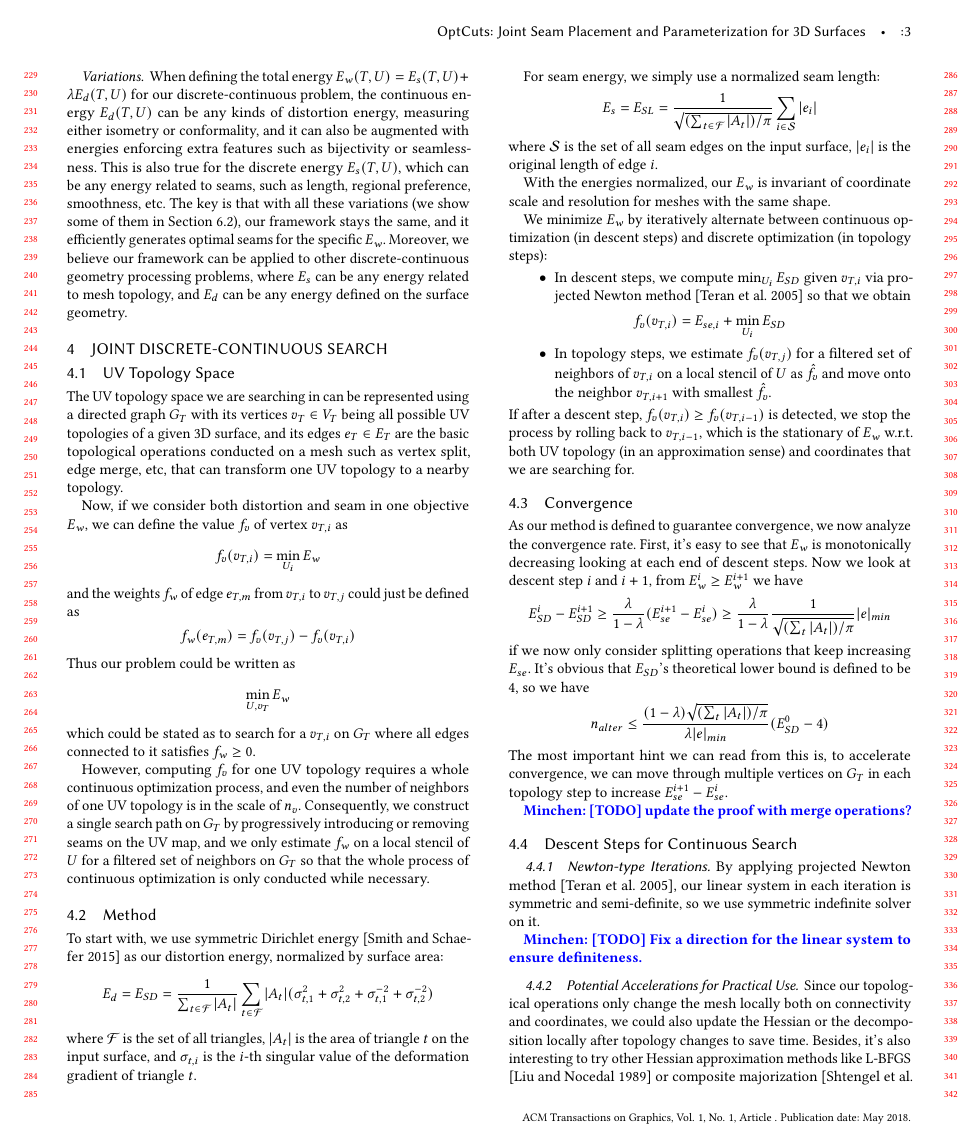
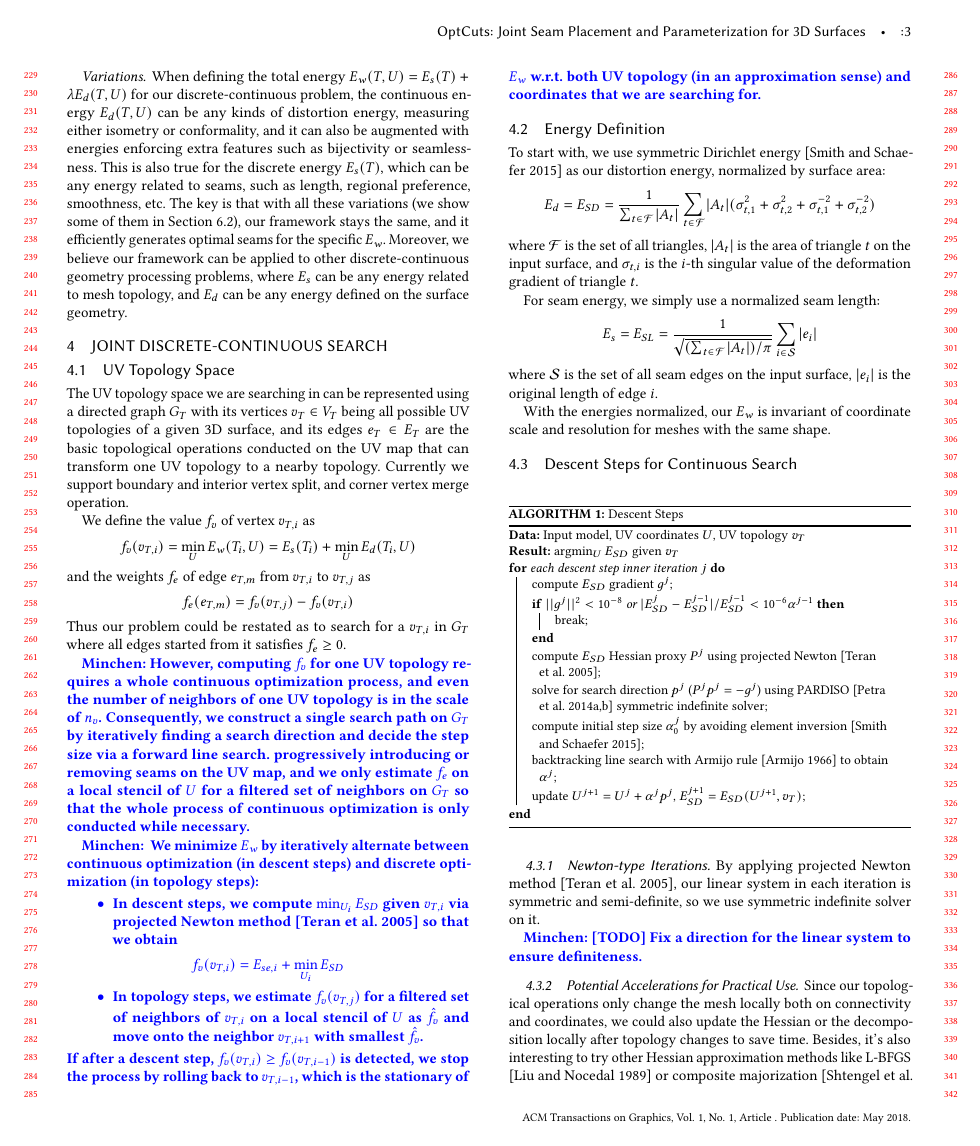
Before and after one commit to liminchen/OptCuts, a LaTeX paper (paper/OptCuts.tex, which reads paper/DCSearch.tex, paper/overview.tex): page 3 of 7. Compiled offline with pdfLaTeX.

Commit message:
Some updates in Section 3 and 4
Reorganized several paragraphs;
Changed E_s(T, U) to E_s(T);

```diff
--- a/paper/DCSearch.tex
+++ b/paper/DCSearch.tex
@@ -4,19 +4,27 @@
 
 \subsection{UV Topology Space}
 
-The UV topology space we are searching in can be represented using a directed graph $G_T$ with its vertices $v_T \in V_T$ being all possible UV topologies of a given 3D surface, and its edges $e_T \in E_T$ are the basic topological operations conducted on a mesh such as vertex split, edge merge, etc, that can transform one UV topology to a nearby topology.
+The UV topology space we are searching in can be represented using a directed graph $G_T$ with its vertices $v_T \in V_T$ being all possible UV topologies of a given 3D surface, and its edges $e_T \in E_T$ are the basic topological operations conducted on the UV map that can transform one UV topology to a nearby topology. Currently we support boundary and interior vertex split, and corner vertex merge operation.
 
-Now, if we consider both distortion and seam in one objective $E_w$, we can define the value $f_v$ of vertex $v_{T,i}$ as
-\[ f_v(v_{T,i}) = \min_{U_i} E_w \]
-and the weights $f_w$ of edge $e_{T,m}$ from $v_{T,i}$ to $v_{T,j}$ could just be defined as
-\[ f_w(e_{T,m}) = f_v(v_{T,j}) - f_v(v_{T,i}) \]
-Thus our problem could be written as
-\[ \min_{U, v_T} E_w \]
-which could be stated as to search for a $v_{T,i}$ on $G_T$ where all edges connected to it satisfies $f_w \geq 0$.
+We define the value $f_v$ of vertex $v_{T,i}$ as
+\[ f_v(v_{T,i}) = \min_{U} E_w(T_i, U) = E_s(T_i) + \min_{U} E_d(T_i, U) \]
+and the weights $f_e$ of edge $e_{T,m}$ from $v_{T,i}$ to $v_{T,j}$ as
+\[ f_e(e_{T,m}) = f_v(v_{T,j}) - f_v(v_{T,i}) \]
+Thus our problem could be restated as to search for a $v_{T,i}$ in $G_T$ where all edges started from it satisfies $f_e \geq 0$.
 
-However, computing $f_v$ for one UV topology requires a whole continuous optimization process, and even the number of neighbors of one UV topology is in the scale of $n_v$. Consequently, we construct a single search path on $G_T$ by progressively introducing or removing seams on the UV map, and we only estimate $f_w$ on a local stencil of $U$ for a filtered set of neighbors on $G_T$ so that the whole process of continuous optimization is only conducted while necessary.
+\minchen{However, computing $f_v$ for one UV topology requires a whole continuous optimization process, and even the number of neighbors of one UV topology is in the scale of $n_v$. Consequently, we construct a single search path on $G_T$ by iteratively finding a search direction and decide the step size via a forward line search. progressively introducing or removing seams on the UV map, and we only estimate $f_e$ on a local stencil of $U$ for a filtered set of neighbors on $G_T$ so that the whole process of continuous optimization is only conducted while necessary.}
 
-\subsection{Method}
+\minchen{
+We minimize $E_w$ by iteratively alternate between continuous optimization (in descent steps) and discrete optimization (in topology steps):
+\begin{itemize}
+\item In descent steps, we compute $\min_{U_i} E_{SD}$ given $v_{T,i}$ via projected Newton method~\cite{Teran2005Robust} so that we obtain
+\[ f_v(v_{T,i}) = E_{se,i} + \min_{U_i} E_{SD} \]
+\item In topology steps, we estimate $f_v(v_{T,j})$ for a filtered set of neighbors of $v_{T,i}$ on a local stencil of $U$ as $\hat{f}_v$ and move onto the neighbor $v_{T,i+1}$ with smallest $\hat{f}_v$.
+\end{itemize}
+If after a descent step, $f_v(v_{T,i}) \geq f_v(v_{T,i-1})$ is detected, we stop the process by rolling back to $v_{T,i-1}$, which is the stationary of $E_w$ w.r.t. both UV topology (in an approximation sense) and coordinates that we are searching for.
+}
+
+\subsection{Energy Definition}
 
 To start with, we use symmetric Dirichlet energy~\cite{Smith2015Bijective} as our distortion energy, normalized by surface area:
 \[ E_d = E_{SD} = \frac{1}{\sum_{t\in\mathcal{F}} |A_t|} \sum_{t\in\mathcal{F}} |A_t|(\sigma_{t,1}^2 + \sigma_{t,2}^2 + \sigma_{t,1}^{-2} + \sigma_{t,2}^{-2}) \]
@@ -28,13 +36,11 @@ where $\mathcal{S}$ is the set of all seam edges on the input surface, $|e_i|$ i
 
 With the energies normalized, our $E_w$ is invariant of coordinate scale and resolution for meshes with the same shape.
 
-We minimize $E_w$ by iteratively alternate between continuous optimization (in descent steps) and discrete optimization (in topology steps):
-\begin{itemize}
-\item In descent steps, we compute $\min_{U_i} E_{SD}$ given $v_{T,i}$ via projected Newton method~\cite{Teran2005Robust} so that we obtain
-\[ f_v(v_{T,i}) = E_{se,i} + \min_{U_i} E_{SD} \]
-\item In topology steps, we estimate $f_v(v_{T,j})$ for a filtered set of neighbors of $v_{T,i}$ on a local stencil of $U$ as $\hat{f}_v$ and move onto the neighbor $v_{T,i+1}$ with smallest $\hat{f}_v$.
-\end{itemize}
-If after a descent step, $f_v(v_{T,i}) \geq f_v(v_{T,i-1})$ is detected, we stop the process by rolling back to $v_{T,i-1}$, which is the stationary of $E_w$ w.r.t. both UV topology (in an approximation sense) and coordinates that we are searching for.
+
+
+\input{descentSteps}
+
+\input{topologySteps}
 
 \subsection{Convergence}
 \label{sec:convergence}
--- a/paper/overview.tex
+++ b/paper/overview.tex
@@ -34,4 +34,4 @@ The challenge here is that the initial embedding we start from is usually with h
 
 \paragraph{Variations}
 
-When defining the total energy $E_w(T,U) = E_s(T,U) + \lambda E_d(T,U)$ for our discrete-continuous problem, the continuous energy $E_d(T,U)$ can be any kinds of distortion energy, measuring either isometry or conformality, and it can also be augmented with energies enforcing extra features such as bijectivity or seamlessness. This is also true for the discrete energy $E_s(T,U)$, which can be any energy related to seams, such as length, regional preference, smoothness, etc. The key is that with all these variations (we show some of them in Section~\ref{sec:results_variations}), our framework stays the same, and it efficiently generates optimal seams for the specific $E_w$. Moreover, we believe our framework can be applied to other discrete-continuous geometry processing problems, where $E_s$ can be any energy related to mesh topology, and $E_d$ can be any energy defined on the surface geometry.
+When defining the total energy $E_w(T,U) = E_s(T) + \lambda E_d(T,U)$ for our discrete-continuous problem, the continuous energy $E_d(T,U)$ can be any kinds of distortion energy, measuring either isometry or conformality, and it can also be augmented with energies enforcing extra features such as bijectivity or seamlessness. This is also true for the discrete energy $E_s(T)$, which can be any energy related to seams, such as length, regional preference, smoothness, etc. The key is that with all these variations (we show some of them in Section~\ref{sec:results_variations}), our framework stays the same, and it efficiently generates optimal seams for the specific $E_w$. Moreover, we believe our framework can be applied to other discrete-continuous geometry processing problems, where $E_s$ can be any energy related to mesh topology, and $E_d$ can be any energy defined on the surface geometry.
```
Also changed, not shown: paper/topologySteps.tex (+1 -1 lines), paper/DCSearch.tex (4 more changed lines), paper/overview.tex (6 more changed lines).
